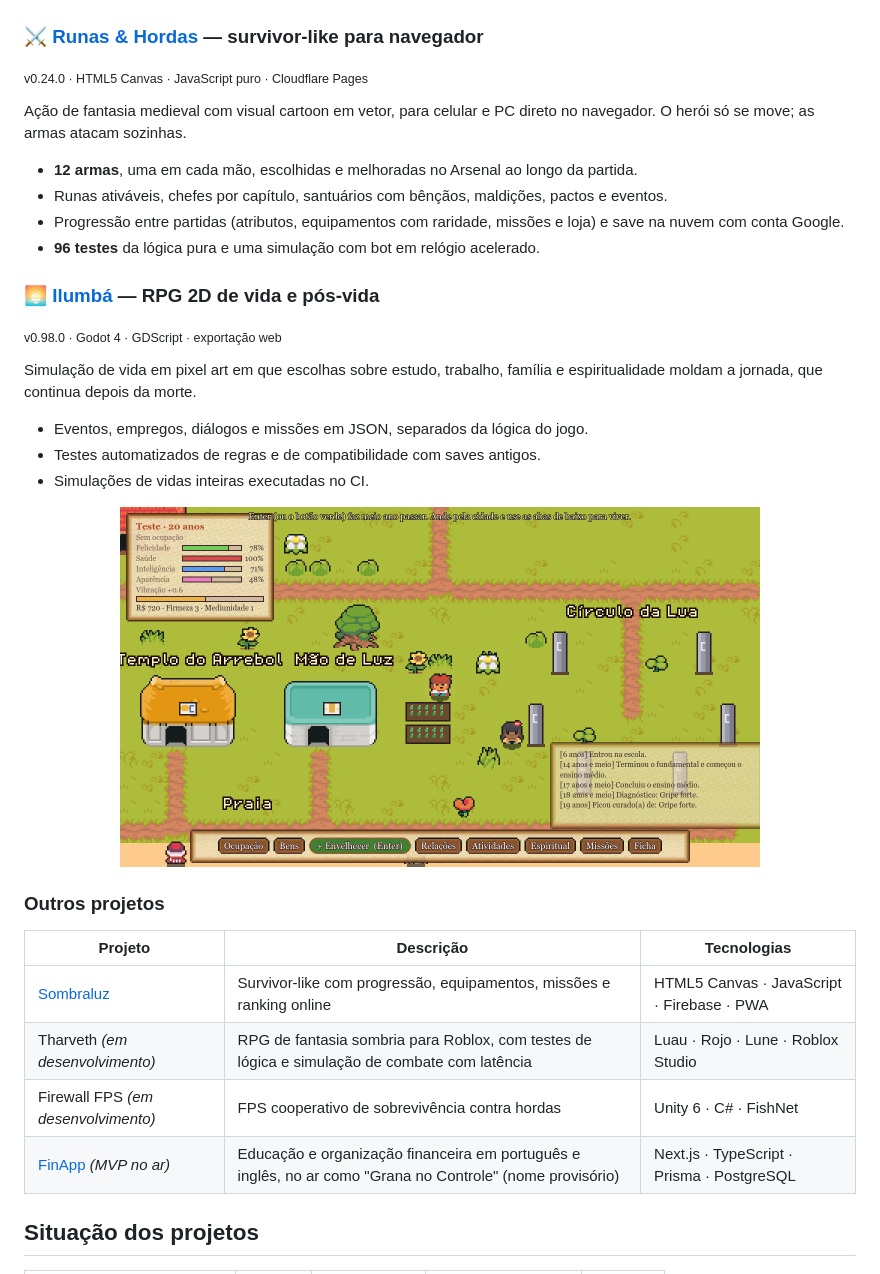
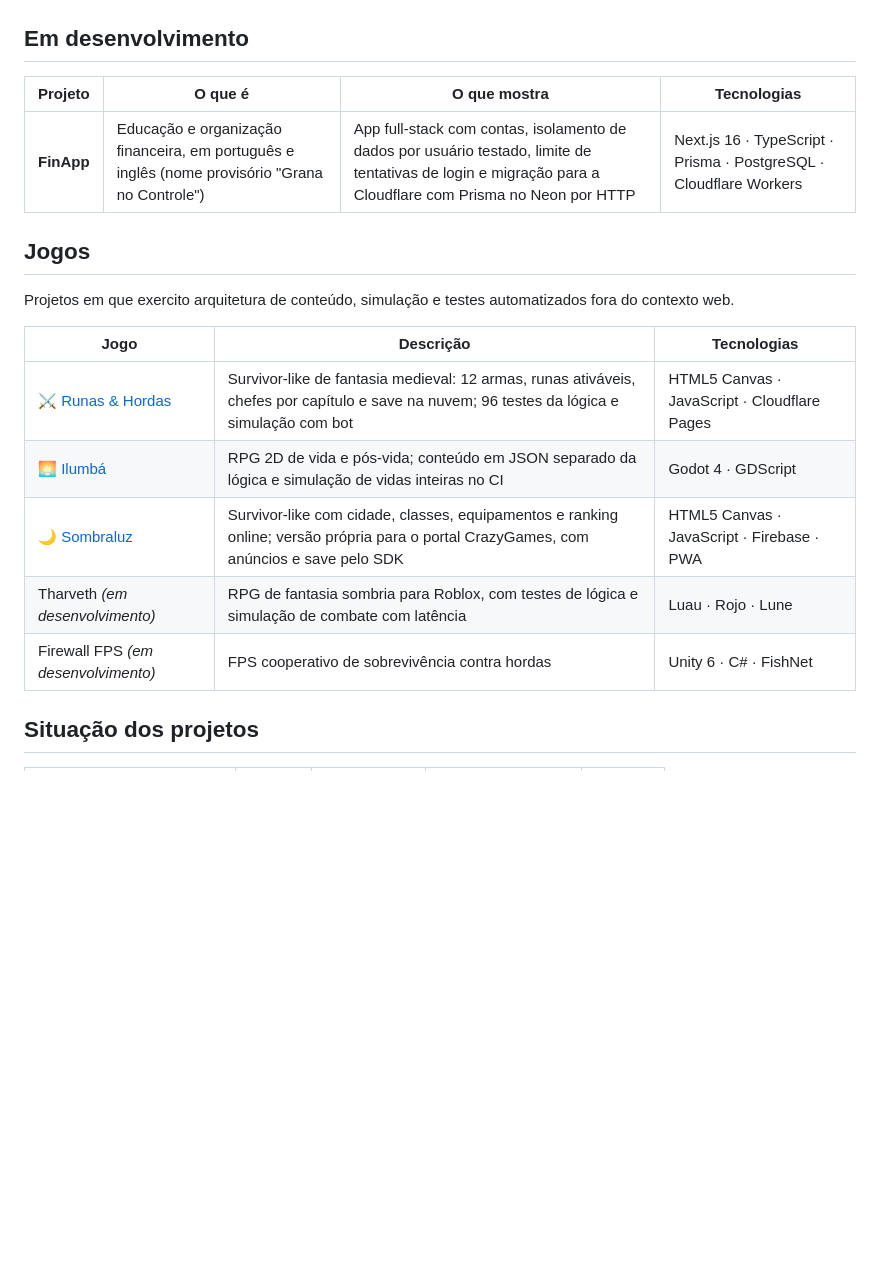
Before and after one commit to O-Azevedo/O-Azevedo, a Markdown page: README.md, the part around one of its changes. Drawn GitHub-style; blank space fills up the shorter version.

```diff
--- a/README.md
+++ b/README.md
@@ -90,37 +110,23 @@ Plataforma em português para estudar segurança da informação por competênci
 
 <p align="center"><img src="img/hackquiz.png" alt="Tela do HackQuiz" width="640"></p>
 
-### ⚔️ [Runas & Hordas](https://runas-e-hordas.pages.dev) — survivor-like para navegador
+## Em desenvolvimento
 
-<sub><!-- auto:runas-versao -->v0.24.0<!-- /auto:runas-versao --> · HTML5 Canvas · JavaScript puro · Cloudflare Pages</sub>
+| Projeto | O que é | O que mostra | Tecnologias |
+|---|---|---|---|
+| **FinApp** | Educação e organização financeira, em português e inglês (nome provisório "Grana no Controle") | App full-stack com contas, isolamento de dados por usuário testado, limite de tentativas de login e migração para a Cloudflare com Prisma no Neon por HTTP | Next.js 16 · TypeScript · Prisma · PostgreSQL · Cloudflare Workers |
 
-Ação de fantasia medieval com visual cartoon em vetor, para celular e PC direto no navegador. O herói só se move; as armas atacam sozinhas.
+## Jogos
 
-- **12 armas**, uma em cada mão, escolhidas e melhoradas no Arsenal ao longo da partida.
-- Runas ativáveis, chefes por capítulo, santuários com bênçãos, maldições, pactos e eventos.
-- Progressão entre partidas (atributos, equipamentos com raridade, missões e loja) e save na nuvem com conta Google.
-- **96 testes** da lógica pura e uma simulação com bot em relógio acelerado.
+Projetos em que exercito arquitetura de conteúdo, simulação e testes automatizados fora do contexto web.
 
-### 🌅 [Ilumbá](https://ilumba.vercel.app) — RPG 2D de vida e pós-vida
-
-<sub><!-- auto:rpg-versao -->v0.98.0<!-- /auto:rpg-versao --> · Godot 4 · GDScript · exportação web</sub>
-
-Simulação de vida em pixel art em que escolhas sobre estudo, trabalho, família e espiritualidade moldam a jornada, que continua depois da morte.
-
-- Eventos, empregos, diálogos e missões em JSON, separados da lógica do jogo.
-- Testes automatizados de regras e de compatibilidade com saves antigos.
-- Simulações de vidas inteiras executadas no CI.
-
-<p align="center"><img src="img/rpg-cidade.png" alt="Cidade do Ilumbá" width="640"></p>
-
-### Outros projetos
-
-| Projeto | Descrição | Tecnologias |
+| Jogo | Descrição | Tecnologias |
 |---|---|---|
-| [Sombraluz](https://sombraluz.pages.dev) | Survivor-like com progressão, equipamentos, missões e ranking online | HTML5 Canvas · JavaScript · Firebase · PWA |
-| Tharveth *(em desenvolvimento)* | RPG de fantasia sombria para Roblox, com testes de lógica e simulação de combate com latência | Luau · Rojo · Lune · Roblox Studio |
+| [⚔️ Runas & Hordas](https://runas-e-hordas.pages.dev) | Survivor-like de fantasia medieval: 12 armas, runas ativáveis, chefes por capítulo e save na nuvem; 96 testes da lógica e simulação com bot | HTML5 Canvas · JavaScript · Cloudflare Pages |
+| [🌅 Ilumbá](https://ilumba.vercel.app) | RPG 2D de vida e pós-vida; conteúdo em JSON separado da lógica e simulação de vidas inteiras no CI | Godot 4 · GDScript |
+| [🌙 Sombraluz](https://sombraluz.pages.dev) | Survivor-like com cidade, classes, equipamentos e ranking online; versão própria para o portal CrazyGames, com anúncios e save pelo SDK | HTML5 Canvas · JavaScript · Firebase · PWA |
+| Tharveth *(em desenvolvimento)* | RPG de fantasia sombria para Roblox, com testes de lógica e simulação de combate com latência | Luau · Rojo · Lune |
 | Firewall FPS *(em desenvolvimento)* | FPS cooperativo de sobrevivência contra hordas | Unity 6 · C# · FishNet |
-| [FinApp](https://finapp-six-topaz.vercel.app) *(MVP no ar)* | Educação e organização financeira em português e inglês, no ar como "Grana no Controle" (nome provisório) | Next.js · TypeScript · Prisma · PostgreSQL |
 
 ## Situação dos projetos
 
```
Also changed, not shown: other parts of README.md (+69 -48 lines), img/cocrie-seu-ano.jpg (added), 1 other file.
